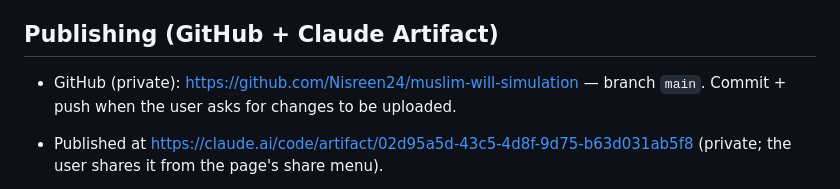
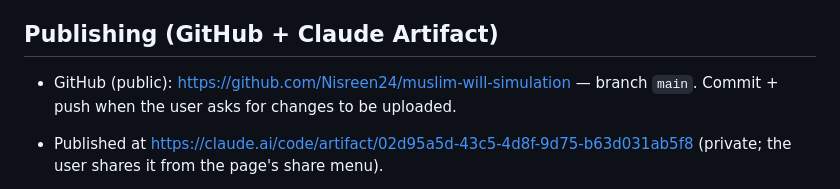
Before and after one commit to Nisreen24/muslim-will-simulation, a Markdown page: CLAUDE.md, the part around the change. GitHub-like rendering.

Commit message:
Docs: repo is public now
Co-Authored-By: Claude Fable 5 <noreply@anthropic.com>

```diff
--- a/CLAUDE.md
+++ b/CLAUDE.md
@@ -47,7 +47,7 @@
 - Add new screens as new views (and new hash routes) — don't fork into separate HTML files, so the simulated flows stay navigable.
 
 ## Publishing (GitHub + Claude Artifact)
-- GitHub (private): https://github.com/Nisreen24/muslim-will-simulation — branch `main`. Commit + push when the user asks for changes to be uploaded.
+- GitHub (public): https://github.com/Nisreen24/muslim-will-simulation — branch `main`. Commit + push when the user asks for changes to be uploaded.
 
 - Published at https://claude.ai/code/artifact/02d95a5d-43c5-4d8f-9d75-b63d031ab5f8 (private; the user shares it from the page's share menu).
 - To republish after edits: `node artifact-copy.mjs` (strips the html/head/body wrapper, moves body classes to a `#app-root` div), then publish that copy with the Artifact tool passing the URL above as `url` so the link stays the same.
```
